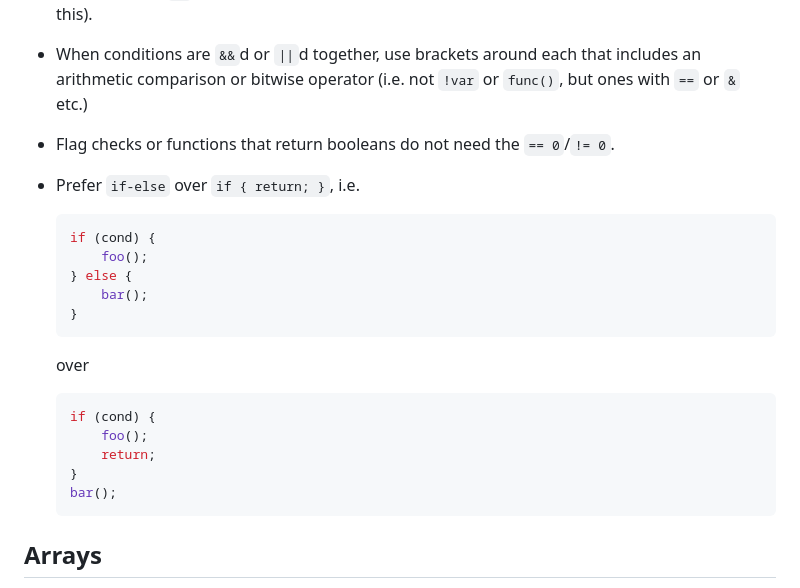
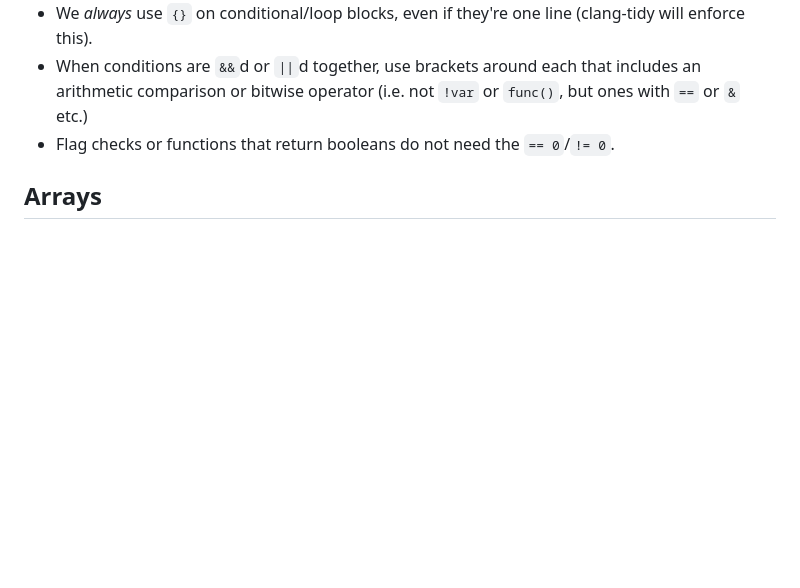
Before and after one commit to zeldaret/af, a Markdown page: docs/STYLE.md, the part around the change. Drawn GitHub-style; blank space fills up the shorter version.

Commit message:
remove early return guideline

````diff
--- a/docs/STYLE.md
+++ b/docs/STYLE.md
@@ -107,25 +107,6 @@ Floats usually need an `f` on the end to match, or IDO will use doubles. Our flo
 - We *always* use `{}` on conditional/loop blocks, even if they're one line (clang-tidy will enforce this).
 - When conditions are `&&`d or `||`d together, use brackets around each that includes an arithmetic comparison or bitwise operator (i.e. not `!var` or `func()`, but ones with `==` or `&` etc.)
 - Flag checks or functions that return booleans do not need the `== 0`/`!= 0`.
-- Prefer `if-else` over `if { return; }`, i.e.
-
-  ```c
-  if (cond) {
-      foo();
-  } else {
-      bar();
-  }
-  ```
-
-  over
-
-  ```c
-  if (cond) {
-      foo();
-      return;
-  }
-  bar();
-  ```
 
 ## Arrays
 
````
